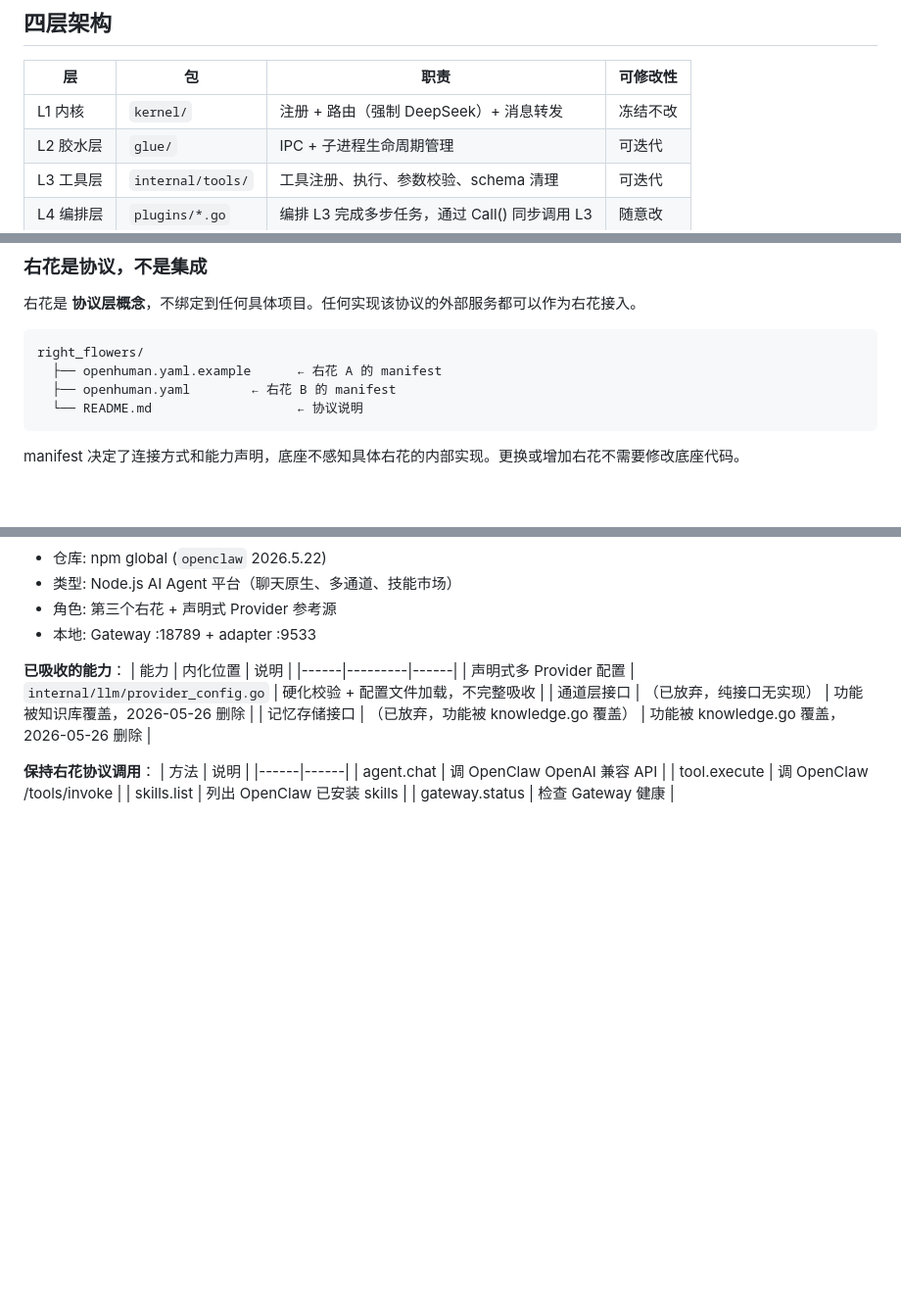
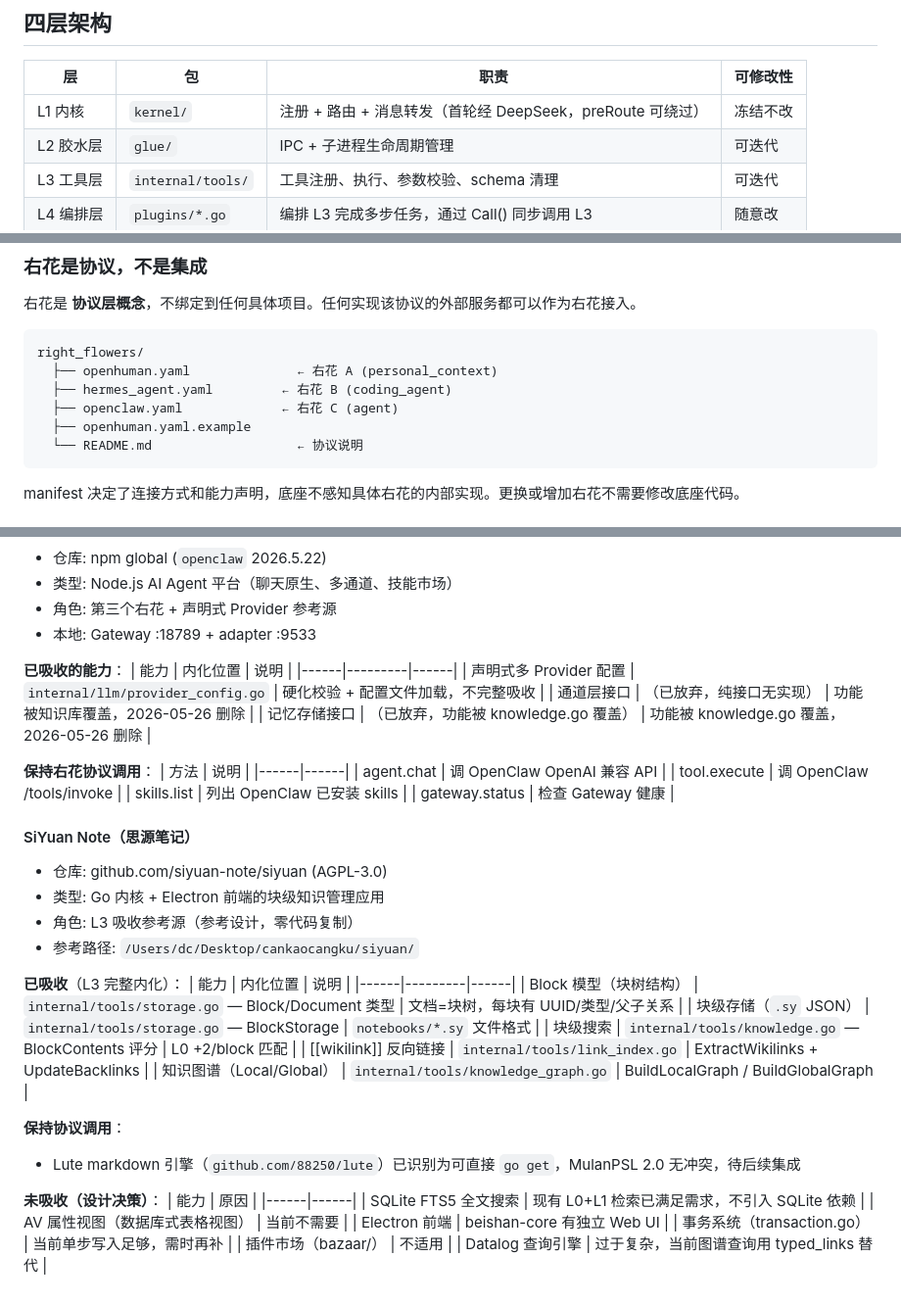
Before and after one commit to diuclive-lab/beishan-core, a Markdown page: DESIGN_PRINCIPLES.md, 3 parts joined by grey strips. Shown at 98% size. GitHub-like rendering; blank space fills up the shorter version.

Commit message:
docs: DESIGN_PRINCIPLES.md 更新 — 新增 SiYuan 参考项目 + 过时引用修复
新增 SiYuan Note 参考项目章节（L3 吸收，5 项已内化 + 6 项未吸收决策）
修复: L1 描述"强制 DeepSeek" → preRoute 可绕过
修复: absorb_right_flower.yaml 引用 → docs/archived/
修复: right_flowers/ 目录树 → 显示 3 个实际右花

Co-Authored-By: Claude Opus 4.7 <noreply@anthropic.com>

````diff
--- a/DESIGN_PRINCIPLES.md
+++ b/DESIGN_PRINCIPLES.md
@@ -35,7 +35,7 @@
 
 | 层 | 包 | 职责 | 可修改性 |
 |---|---|---|---|
-| L1 内核 | `kernel/` | 注册 + 路由（强制 DeepSeek）+ 消息转发 | 冻结不改 |
+| L1 内核 | `kernel/` | 注册 + 路由 + 消息转发（首轮经 DeepSeek，preRoute 可绕过） | 冻结不改 |
 | L2 胶水层 | `glue/` | IPC + 子进程生命周期管理 | 可迭代 |
 | L3 工具层 | `internal/tools/` | 工具注册、执行、参数校验、schema 清理 | 可迭代 |
 | L4 编排层 | `plugins/*.go` | 编排 L3 完成多步任务，通过 Call() 同步调用 L3 | 随意改 |
@@ -343,8 +343,10 @@ beishan-core = **硬化底座 + 左花执行侧**。
 
 ```
 right_flowers/
-  ├── openhuman.yaml.example      ← 右花 A 的 manifest
-  ├── openhuman.yaml        ← 右花 B 的 manifest
+  ├── openhuman.yaml              ← 右花 A (personal_context)
+  ├── hermes_agent.yaml         ← 右花 B (coding_agent)
+  ├── openclaw.yaml             ← 右花 C (agent)
+  ├── openhuman.yaml.example
   └── README.md                   ← 协议说明
 ```
 
@@ -557,3 +559,33 @@ LLM 需要结构化的意图表达通道（如 tool_suggestion、search_suggesti
 | tool.execute | 调 OpenClaw /tools/invoke |
 | skills.list | 列出 OpenClaw 已安装 skills |
 | gateway.status | 检查 Gateway 健康 |
+
+
+#### SiYuan Note（思源笔记）
+
+- 仓库: github.com/siyuan-note/siyuan (AGPL-3.0)
+- 类型: Go 内核 + Electron 前端的块级知识管理应用
+- 角色: L3 吸收参考源（参考设计，零代码复制）
+- 参考路径: `/Users/dc/Desktop/cankaocangku/siyuan/`
+
+**已吸收**（L3 完整内化）：
+| 能力 | 内化位置 | 说明 |
+|------|---------|------|
+| Block 模型（块树结构） | `internal/tools/storage.go` — Block/Document 类型 | 文档=块树，每块有 UUID/类型/父子关系 |
+| 块级存储（`.sy` JSON） | `internal/tools/storage.go` — BlockStorage | `notebooks/*.sy` 文件格式 |
+| 块级搜索 | `internal/tools/knowledge.go` — BlockContents 评分 | L0 +2/block 匹配 |
+| [[wikilink]] 反向链接 | `internal/tools/link_index.go` | ExtractWikilinks + UpdateBacklinks |
+| 知识图谱（Local/Global） | `internal/tools/knowledge_graph.go` | BuildLocalGraph / BuildGlobalGraph |
+
+**保持协议调用**：
+- Lute markdown 引擎（`github.com/88250/lute`）已识别为可直接 `go get`，MulanPSL 2.0 无冲突，待后续集成
+
+**未吸收（设计决策）**：
+| 能力 | 原因 |
+|------|------|
+| SQLite FTS5 全文搜索 | 现有 L0+L1 检索已满足需求，不引入 SQLite 依赖 |
+| AV 属性视图（数据库式表格视图） | 当前不需要 |
+| Electron 前端 | beishan-core 有独立 Web UI |
+| 事务系统（transaction.go） | 当前单步写入足够，需时再补 |
+| 插件市场（bazaar/） | 不适用 |
+| Datalog 查询引擎 | 过于复杂，当前图谱查询用 typed_links 替代 |
````
Also changed, not shown: other parts of DESIGN_PRINCIPLES.md (+1 -1 lines).
